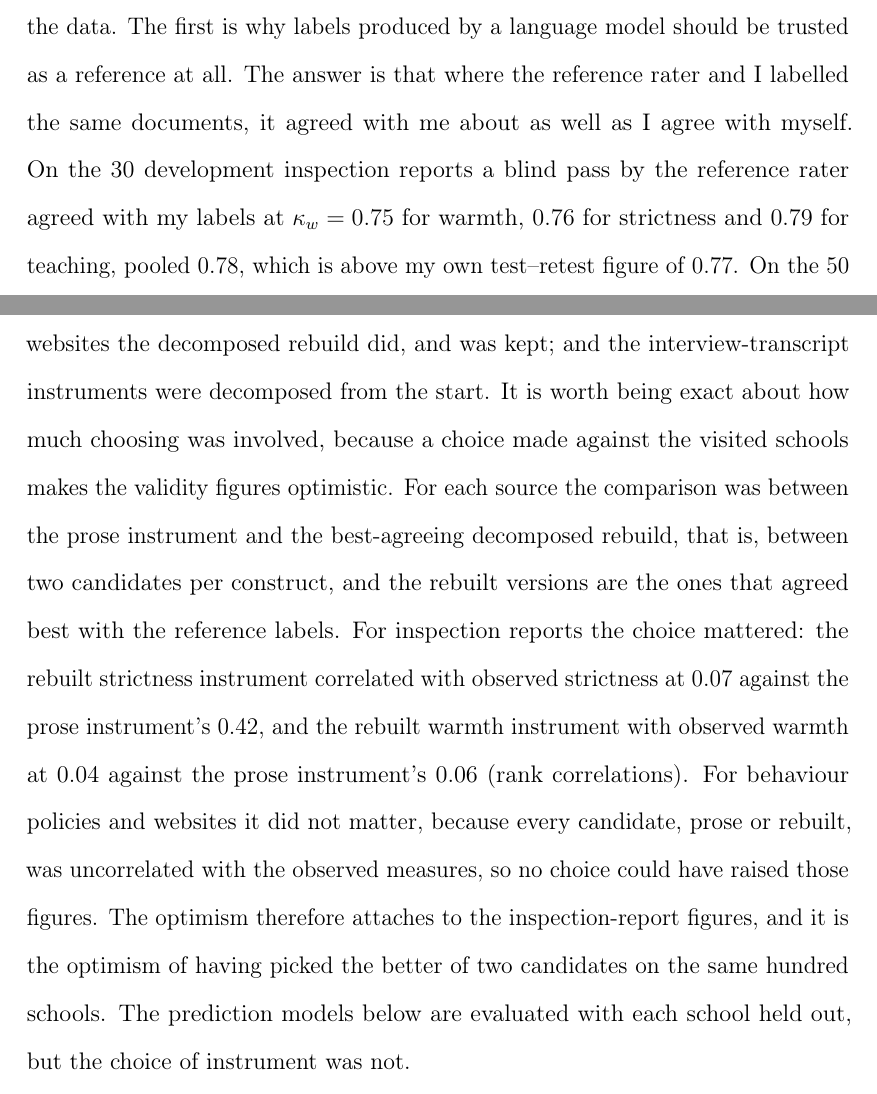
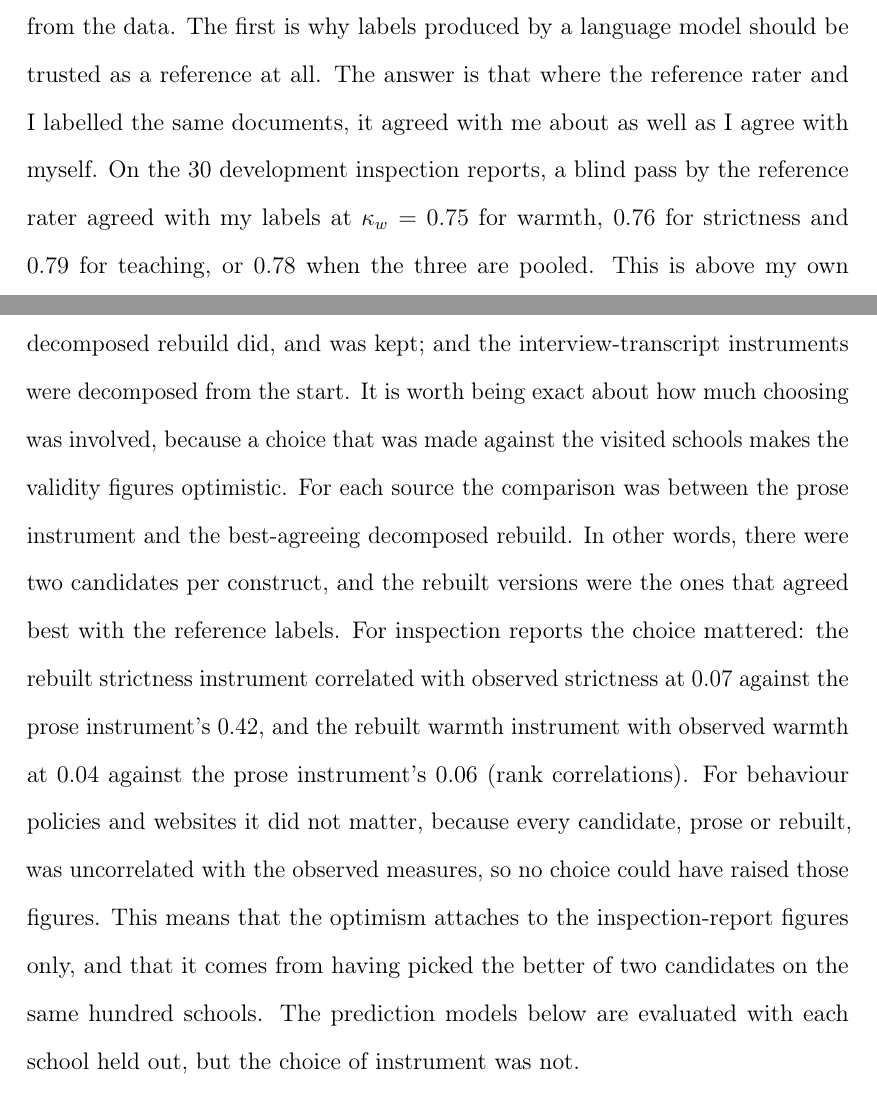
Before and after one commit to damianpphelan-cmd/phd-thesis-overleaf, a LaTeX thesis (main.tex, which reads chapters/02_paper1.tex): two parts of pages 46 and 50 of 187, joined at a grey line, cut so that both start at the same text. Compiled offline with pdfLaTeX.

Commit message:
Voice pass on the new validation passages in Chapter 2
Co-Authored-By: Claude Fable 5 <noreply@anthropic.com>

```diff
--- a/chapters/02_paper1.tex
+++ b/chapters/02_paper1.tex
@@ -651,7 +651,7 @@ Two questions arise about the reference labels, and both can be answered
 from the data. The first is why labels produced by a language model should
 be trusted as a reference at all. The answer is that where the reference
 rater and I labelled the same documents, it agreed with me about as well as
-I agree with myself. On the 30 development inspection reports a blind pass
+I agree with myself. On the 30 development inspection reports, a blind pass
 by the reference rater agreed with my labels at $\kappa_w = 0.75$ for
-warmth, $0.76$ for strictness and $0.79$ for teaching, pooled $0.78$, which
-is above my own test--retest figure of $0.77$. On the 50 development
+warmth, $0.76$ for strictness and $0.79$ for teaching, or $0.78$ when the
+three are pooled. This is above my own test--retest figure of $0.77$. On
@@ -741,19 +742,19 @@ and policies no rebuild met that test and the prose versions were kept; for
 websites the decomposed rebuild did, and was kept; and the
 interview-transcript instruments were decomposed from the start. It is
 worth being exact about how much choosing was involved, because a choice
-made against the visited schools makes the validity figures optimistic. For
-each source the comparison was between the prose instrument and the
-best-agreeing decomposed rebuild, that is, between two candidates per
-construct, and the rebuilt versions are the ones that agreed best with the
-reference labels. For inspection reports the choice mattered: the rebuilt
+that was made against the visited schools makes the validity figures
+optimistic. For each source the comparison was between the prose instrument
+and the best-agreeing decomposed rebuild. In other words, there were two
+candidates per construct, and the rebuilt versions were the ones that agreed
+best with the reference labels. For inspection reports the choice mattered: the rebuilt
 strictness instrument correlated with observed strictness at $0.07$ against
 the prose instrument's $0.42$, and the rebuilt warmth instrument with
 observed warmth at $0.04$ against the prose instrument's $0.06$ (rank
 correlations). For behaviour
 policies and websites it did not matter, because every candidate, prose or
 rebuilt, was uncorrelated with the observed measures, so no choice could
-have raised those figures. The optimism therefore attaches to the
-inspection-report figures, and it is the optimism of having picked the
+have raised those figures. This means that the optimism attaches to the
+inspection-report figures only, and that it comes from having picked the
 better of two candidates on the same hundred schools. The prediction models
 below are evaluated with each school held out, but the choice of instrument
 was not.
```
Also changed, not shown: chapters/02_paper1.tex (27 more changed lines).
